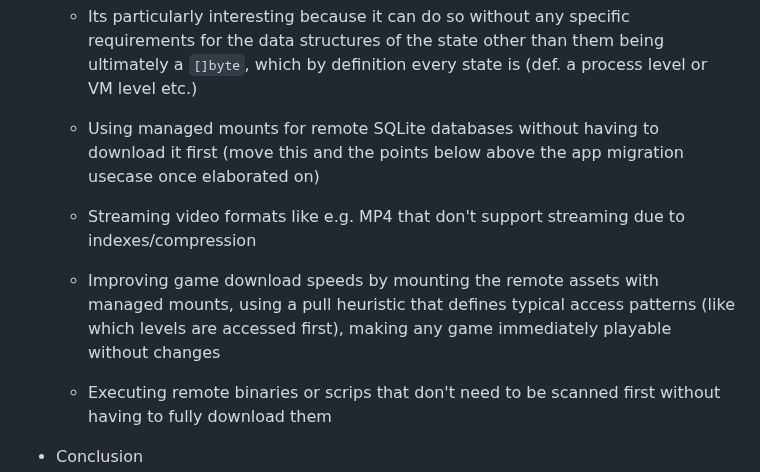
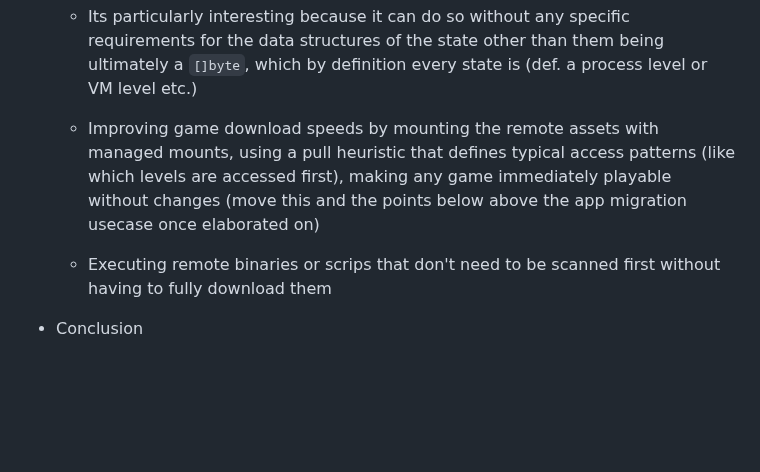
Before and after one commit to pojntfx/networked-linux-memsync, a Markdown page: docs/notes.md, the part around one of its changes. Drawn GitHub-style; blank space fills up the shorter version.

```diff
--- a/docs/notes.md
+++ b/docs/notes.md
@@ -820,9 +841,7 @@ lang: en-US
   - Essentially, its VM memory migration and snapshots, but for any kind of state
   - Its particularly interesting because it can do so without any specific requirements for the data structures of the state other than them being ultimately a `[]byte`, which by definition every state is (def. a process level or VM level etc.)
 
-  - Using managed mounts for remote SQLite databases without having to download it first (move this and the points below above the app migration usecase once elaborated on)
-  - Streaming video formats like e.g. MP4 that don't support streaming due to indexes/compression
-  - Improving game download speeds by mounting the remote assets with managed mounts, using a pull heuristic that defines typical access patterns (like which levels are accessed first), making any game immediately playable without changes
+  - Improving game download speeds by mounting the remote assets with managed mounts, using a pull heuristic that defines typical access patterns (like which levels are accessed first), making any game immediately playable without changes (move this and the points below above the app migration usecase once elaborated on)
   - Executing remote binaries or scrips that don't need to be scanned first without having to fully download them
 
 - Conclusion
```
Also changed, not shown: other parts of docs/notes.md (+22 -1 lines).
